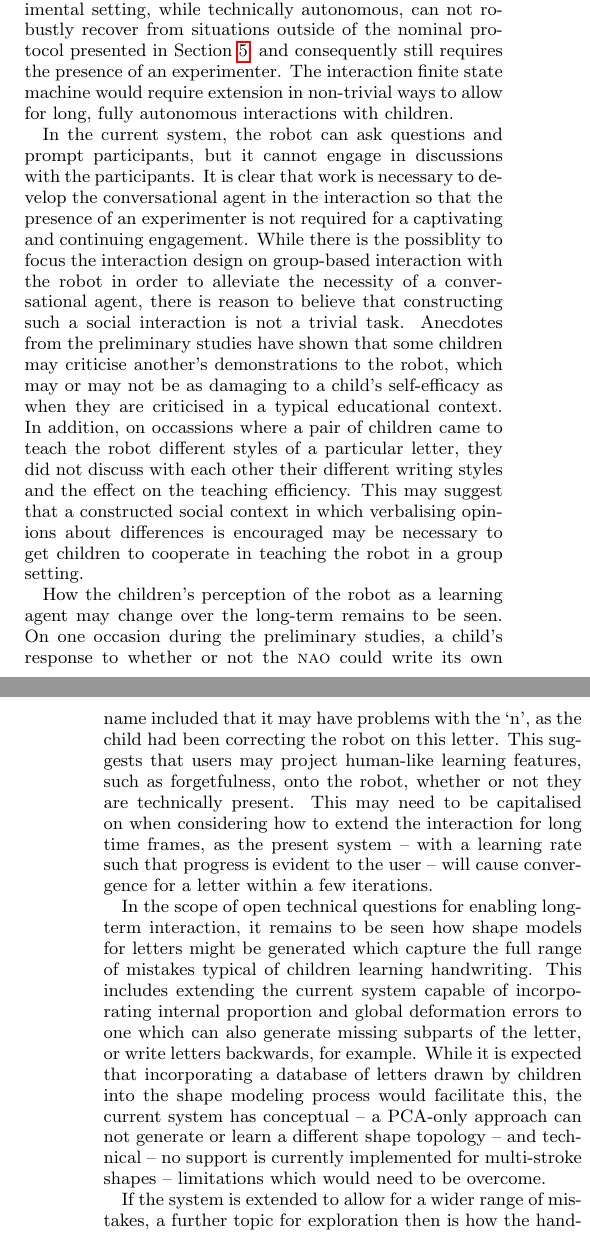
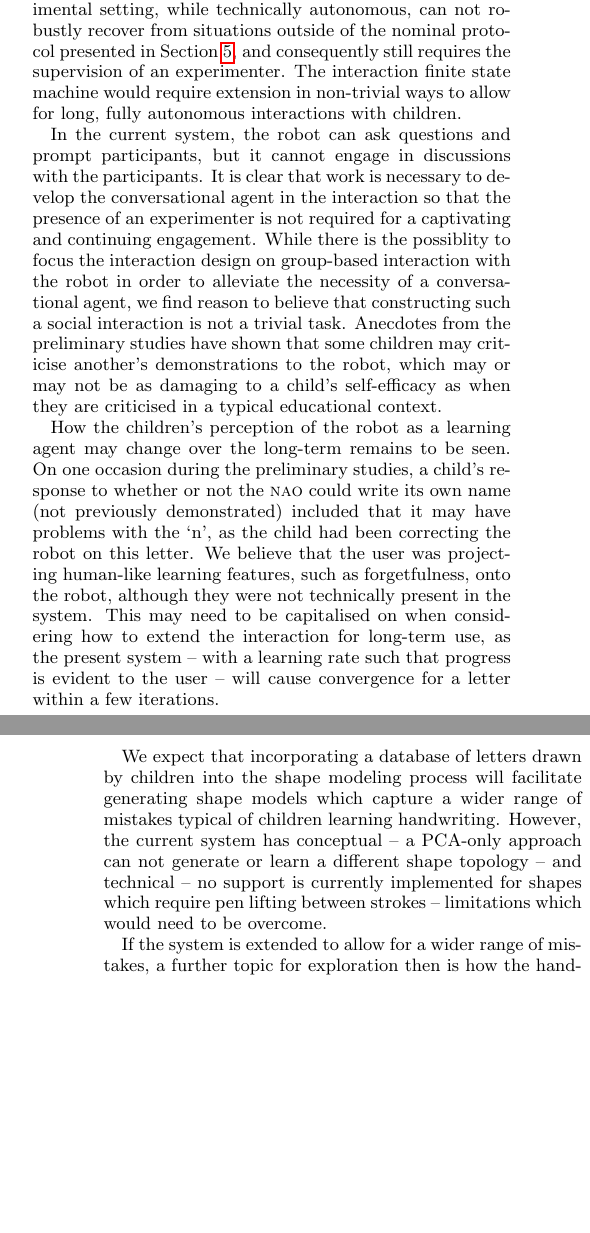
Before and after one commit to chili-epfl/hri2015-cowriter, a LaTeX paper (main.tex): two parts of the columns of pages 6 and 7 of 8, joined at a grey line, cut so that both start at the same text, the shorter picture padded with empty space. Compiled offline with pdfLaTeX.

Commit message:
various changes

```diff
--- a/main.tex
+++ b/main.tex
@@ -853,7 +844,7 @@ Several challenges are raised in developing such long-term capabilities for the
 In terms of the interaction experience, the current experimental setting, while
 technically autonomous, can not robustly recover from situations outside of the
 nominal protocol presented in Section~\ref{sec4}, and consequently still
-requires the presence of an experimenter. The interaction finite state machine would
+requires the supervision of an experimenter. The interaction finite state machine would
 require extension in non-trivial ways to allow for long, fully autonomous
 interactions with children.
 
@@ -862,16 +853,18 @@ cannot engage in discussions with the participants. It is clear that work is nec
 to develop the conversational agent in the interaction so that the presence of an
 experimenter is not required for a captivating and continuing engagement. While there is the
 possiblity to focus the interaction design on group-based interaction with the robot
-in order to alleviate the necessity of a conversational agent, there is reason to
+in order to alleviate the necessity of a conversational agent, we find reason to
 believe that constructing such a social interaction is not a trivial task. Anecdotes
 from the preliminary studies have shown that some children may criticise another's
 demonstrations to the robot, which may or may not be as damaging to a child's
-self-efficacy as when they are criticised in a typical educational context. In addition,
-on occassions where a pair of children came to teach the robot different styles of a
-particular letter, they did not discuss with each other their different writing styles
-and the effect on the teaching efficiency. This may suggest that a constructed social context in
-which verbalising opinions about differences is encouraged may be necessary to get children
-to cooperate in teaching the robot in a group setting.
+self-efficacy as when they are criticised in a typical educational context.
+
+%In addition,
+%on occassions where a pair of children came to teach the robot different styles of a
+%particular letter, they did not discuss with each other their different writing styles
+%and the effect on the teaching efficiency. This may suggest that a constructed social context in
+%which verbalising opinions about differences is encouraged may be necessary to get children
+%to cooperate in teaching the robot in a group setting.
 %- "Would have problems with the 'n'" - (8) projecting human learning characteristics.
 %- awkward silence, speaking over the top of the robot to talk to experimenter....
 %- Children saying the other was bad... (3, 9).
@@ -879,25 +872,23 @@ to cooperate in teaching the robot in a group setting.
 
 How the children's perception of the robot as a learning agent may change over the
 long-term remains to be seen. On one occasion during the preliminary studies, a
-child's response to whether or not the {\sc nao} could write its own name included that it
+child's response to whether or not the {\sc nao} could write its own name (not
+previously demonstrated) included that it
 may have problems with the `n', as the child had been correcting the robot on this
-letter. This suggests that users may project human-like learning features, such as
-forgetfulness, onto the robot, whether or not they are technically present.
+letter. We believe that the user was projecting human-like learning features, such as
+forgetfulness, onto the robot, although they were not technically present in the system.
 This may need to be capitalised on when considering how to
-extend the interaction for long time frames, as the present system -- with a learning rate
+extend the interaction for long-term use, as the present system -- with a learning rate
 such that progress is evident to the user -- will cause convergence for a letter within a
 few iterations.
 
-In the scope of open technical questions for enabling long-term interaction, it remains to be seen how shape models
-for letters might be generated which capture the full range of mistakes typical
-of children learning handwriting. This includes extending the current system capable of
-incorporating internal proportion and global deformation errors to one which can
-also generate missing subparts of the letter, or write letters backwards, for example.
-While it is expected that incorporating a
-database of letters drawn by children into the shape modeling process would
-facilitate this, the current system has conceptual -- a PCA-only approach can not
-generate or learn a different shape topology -- and technical -- no support is currently implemented for
-multi-stroke shapes -- limitations which would need to be overcome.
+We expect that incorporating a
+database of letters drawn by children into the shape modeling process will
+facilitate generating shape models which capture a wider range of mistakes typical
+of children learning handwriting. However, the current system has conceptual --
+a PCA-only approach can not generate or learn a different shape topology -- and
+technical -- no support is currently implemented for shapes which require pen
+lifting between strokes -- limitations which would need to be overcome.
 
 If the system is extended to allow for a wider range of mistakes, a further
 topic for exploration then is how the handwriting error
```
Also changed, not shown: main.tex (29 more changed lines).
